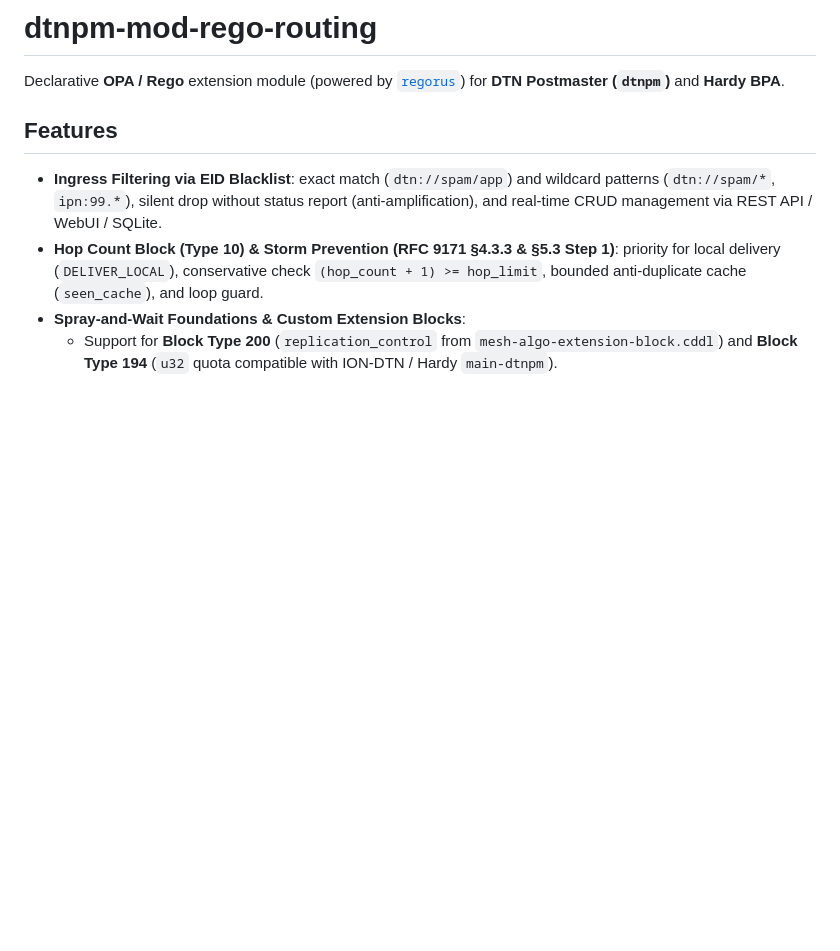
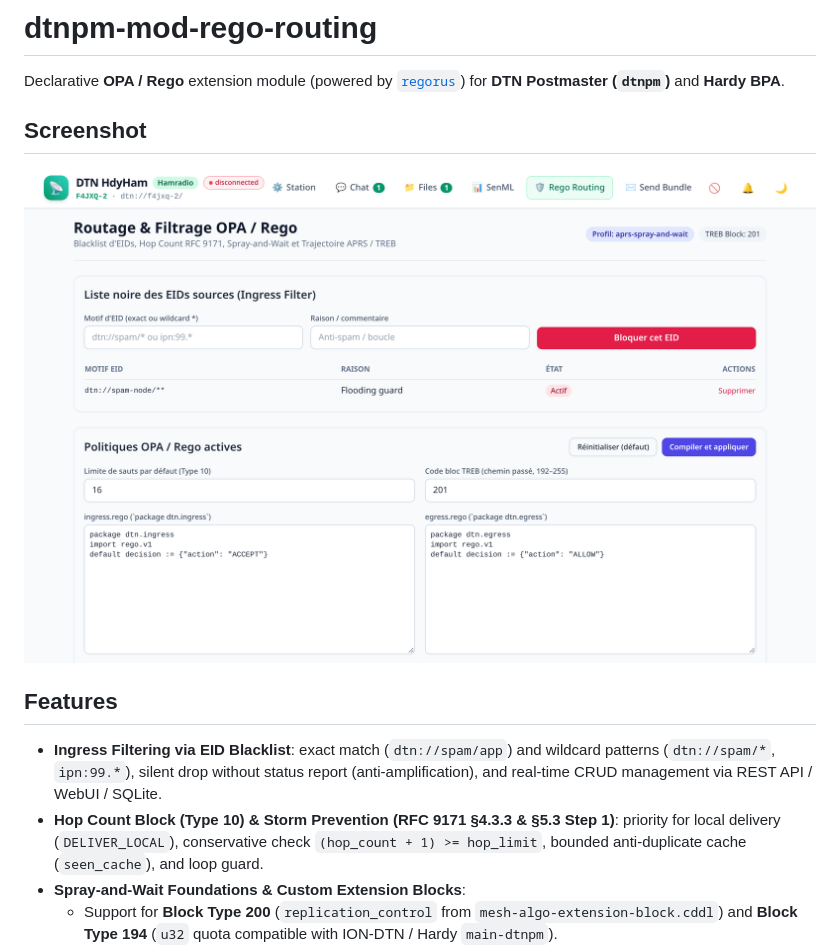
Before and after one commit to DTN-Postmaster/dtnpm-mod-rego-routing, a Markdown page: README.md, the part around the change. GitHub-like rendering; pictures changed too: docs/screenshots/rego-routing.png (added); blank space fills up the shorter version.

Commit message:
docs: add Playwright-generated WebUI screenshots to README

```diff
--- a/README.md
+++ b/README.md
@@ -1,6 +1,10 @@
 # dtnpm-mod-rego-routing
 
 Declarative **OPA / Rego** extension module (powered by [`regorus`](https://crates.io/crates/regorus)) for **DTN Postmaster (`dtnpm`)** and **Hardy BPA**.
+
+## Screenshot
+
+![Rego Routing & Policy UI](docs/screenshots/rego-routing.png)
 
 ## Features
 
```
